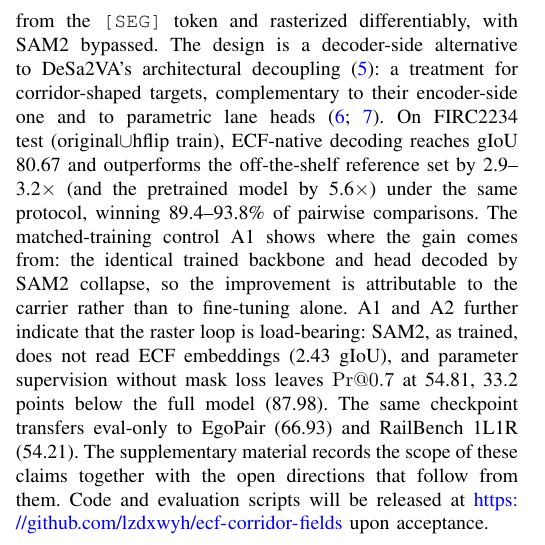
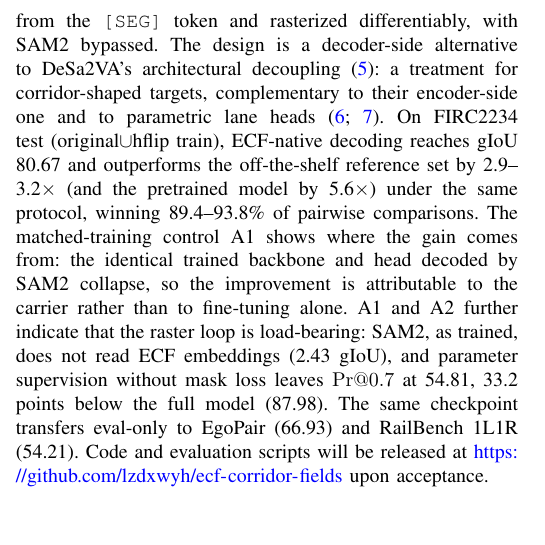
Before and after one commit to lzdxwyh/ecf-corridor-fields, a LaTeX paper (main.tex, which reads sections/05_conclusion.tex): part of one column of page 12 of 13, cut so that both start at the same text, the shorter picture padded with empty space. Compiled offline with pdfLaTeX.

Commit message:
Drop the supplementary pointer from the conclusion

```diff
--- a/sections/05_conclusion.tex
+++ b/sections/05_conclusion.tex
@@ -7,5 +7,4 @@ On FIRC2234 test (original$\cup$hflip train), ECF-native decoding reaches gIoU 8
 The matched-training control A1 shows where the gain comes from: the identical trained backbone and head decoded by SAM2 collapse, so the improvement is attributable to the carrier rather than to fine-tuning alone.
 A1 and A2 further indicate that the raster loop is load-bearing: SAM2, as trained, does not read ECF embeddings (2.43 gIoU), and parameter supervision without mask loss leaves \PrAt{0.7} at 54.81, 33.2 points below the full model (87.98).
 The same checkpoint transfers eval-only to EgoPair (66.93) and RailBench 1L1R (54.21).
-The supplementary material records the scope of these claims together with the open directions that follow from them.
 Code and evaluation scripts will be released at \url{https://github.com/lzdxwyh/ecf-corridor-fields} upon acceptance.
```
